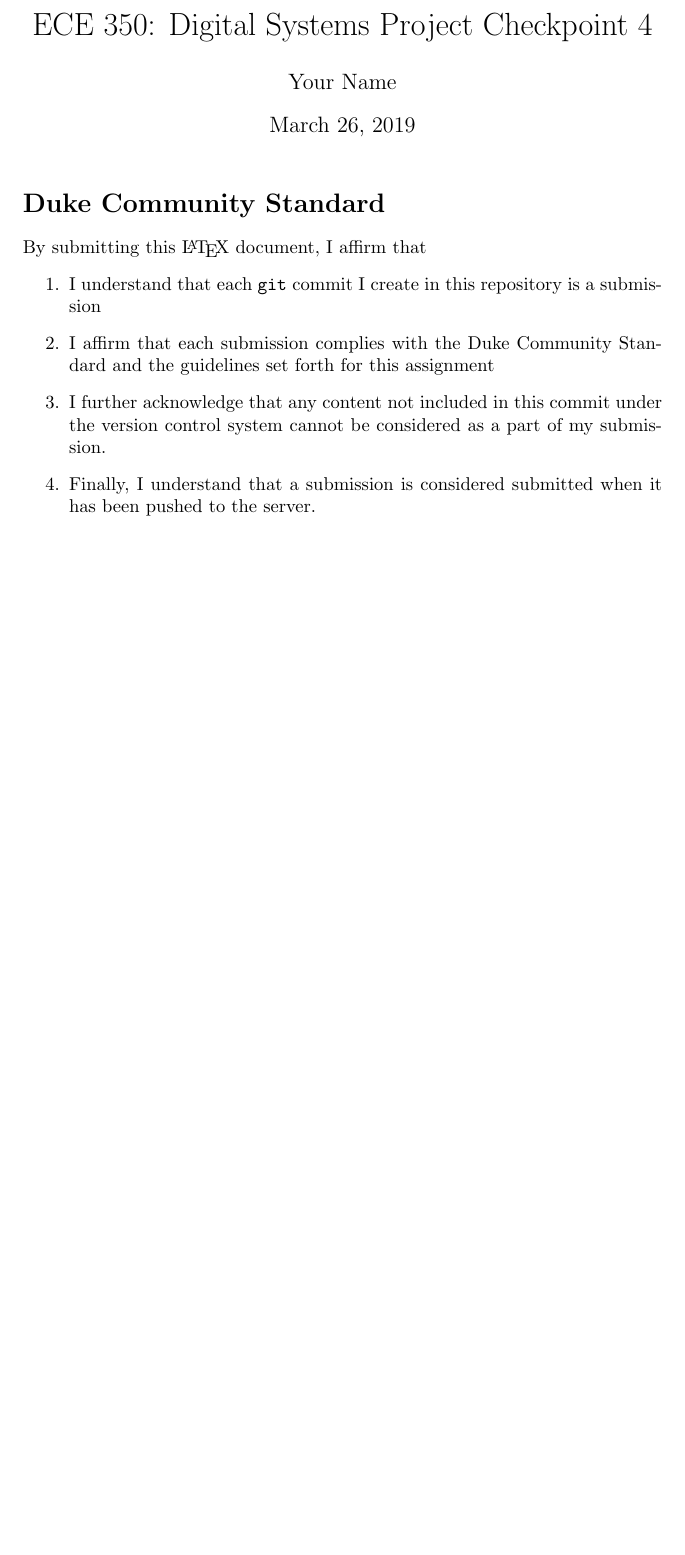
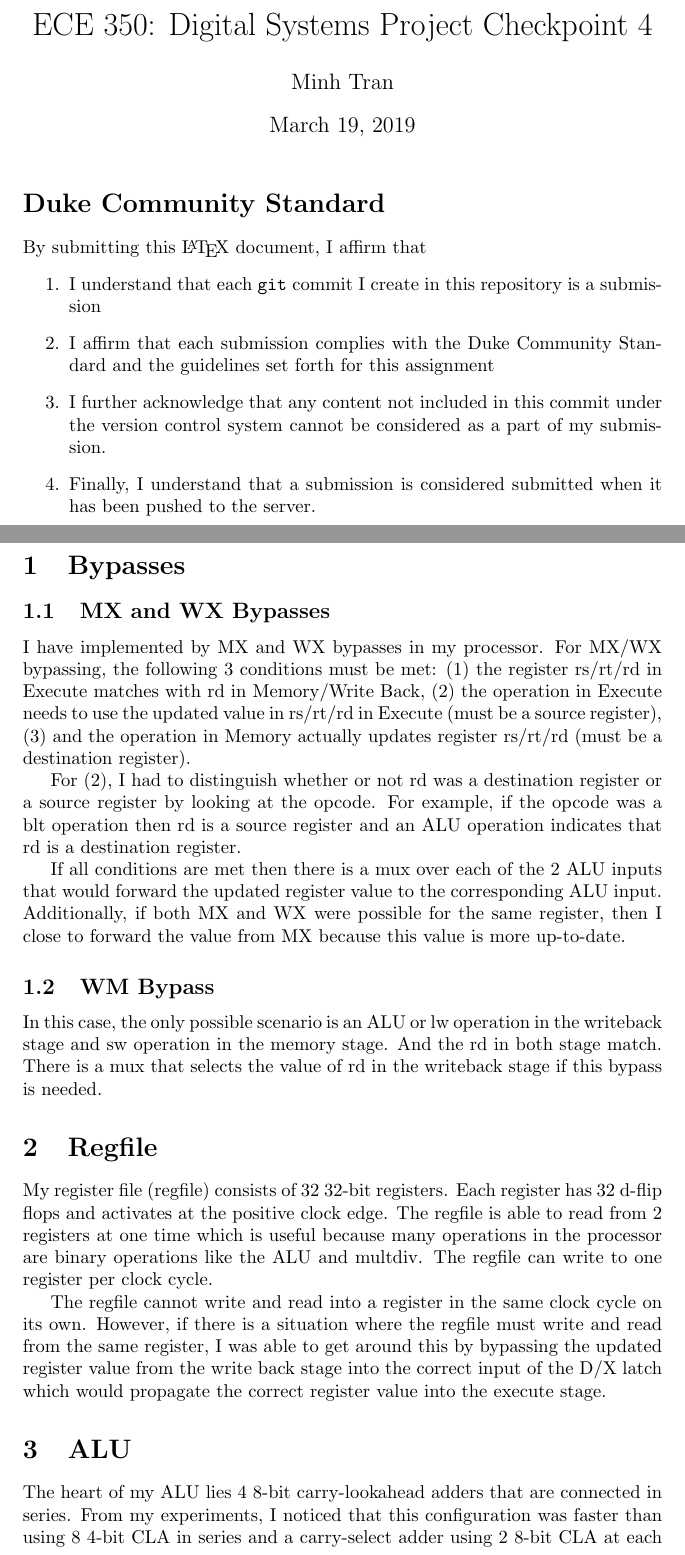
Before and after one commit to qntt/processor, a LaTeX document (report.tex): part of the page before the commit and two parts of pages 1 and 2 of 3 after it, the two joined at a grey line, cut so that both start at the same text, the shorter picture padded with empty space. Compiled offline with pdfLaTeX.

Commit message:
push to see changes. revert later

```diff
--- a/report.tex
+++ b/report.tex
@@ -3,8 +3,8 @@
 \begin{document}
 
 \title{ECE 350: Digital Systems Project Checkpoint 4}
-\author{Your Name} % Change this to your name
-\date{\today} % Change this to the date you are submitting
+\author{Minh Tran} % Change this to your name
+\date{March 19, 2019} % Change this to the date you are submitting
 \maketitle
 
 \section*{Duke Community Standard}
@@ -17,3 +17,24 @@ By submitting this \LaTeX{} document, I affirm that
     \item Finally, I understand that a submission is considered submitted when it has been pushed to the server.
 \end{enumerate}
 
+\newpage
+
+\section{Bypasses}
+\subsection{MX and WX Bypasses}
+I have implemented by MX and WX bypasses in my processor. For MX/WX bypassing, the following 3 conditions must be met:
+(1) the register rs/rt/rd in Execute matches with rd in Memory/Write Back, (2) the operation in Execute needs to use the updated value in rs/rt/rd in Execute (must be a source register), (3) and the operation in Memory actually updates register rs/rt/rd (must be a destination register).
+
+For (2), I had to distinguish whether or not rd was a destination register or a source register by looking at the opcode. For example, if the opcode was a blt operation then rd is a source register and an ALU operation indicates that rd is a destination register.
+
+If all conditions are met then there is a mux over each of the 2 ALU inputs that would forward the updated register value to the corresponding ALU input. Additionally, if both MX and WX were possible for the same register, then I close to forward the value from MX because this value is more up-to-date.
+
+\subsection{WM Bypass}
+In this case, the only possible scenario is an ALU or lw operation in the writeback stage and sw operation in the memory stage. And the rd in both stage match. There is a mux that selects the value of rd in the writeback stage if this bypass is needed.
+
+\section{Regfile}
+My register file (regfile) consists of 32 32-bit registers. Each register has 32 d-flip flops and activates at the positive clock edge. The regfile is able to read from 2 registers at one time which is useful because many operations in the processor are binary operations like the ALU and multdiv. The regfile can write to one register per clock cycle.
+
+The regfile cannot write and read into a register in the same clock cycle on its own. However, if there is a situation where the regfile must write and read from the same register, I was able to get around this by bypassing the updated register value from the write back stage into the correct input of the D/X latch which would propagate the correct register value into the execute stage.
+
+\section{ALU}
+The heart of my ALU lies 4 8-bit carry-lookahead adders that are connected in series. From my experiments, I noticed that this configuration was faster than using 8 4-bit CLA in series and a carry-select adder using 2 8-bit CLA at each end of the mux where the select bit is the carry-out value of the lower 16 bits addition. For the shifter, I used a barrel shifter.
```
Also changed, not shown: report.tex (13 more changed lines), 4 other files.
